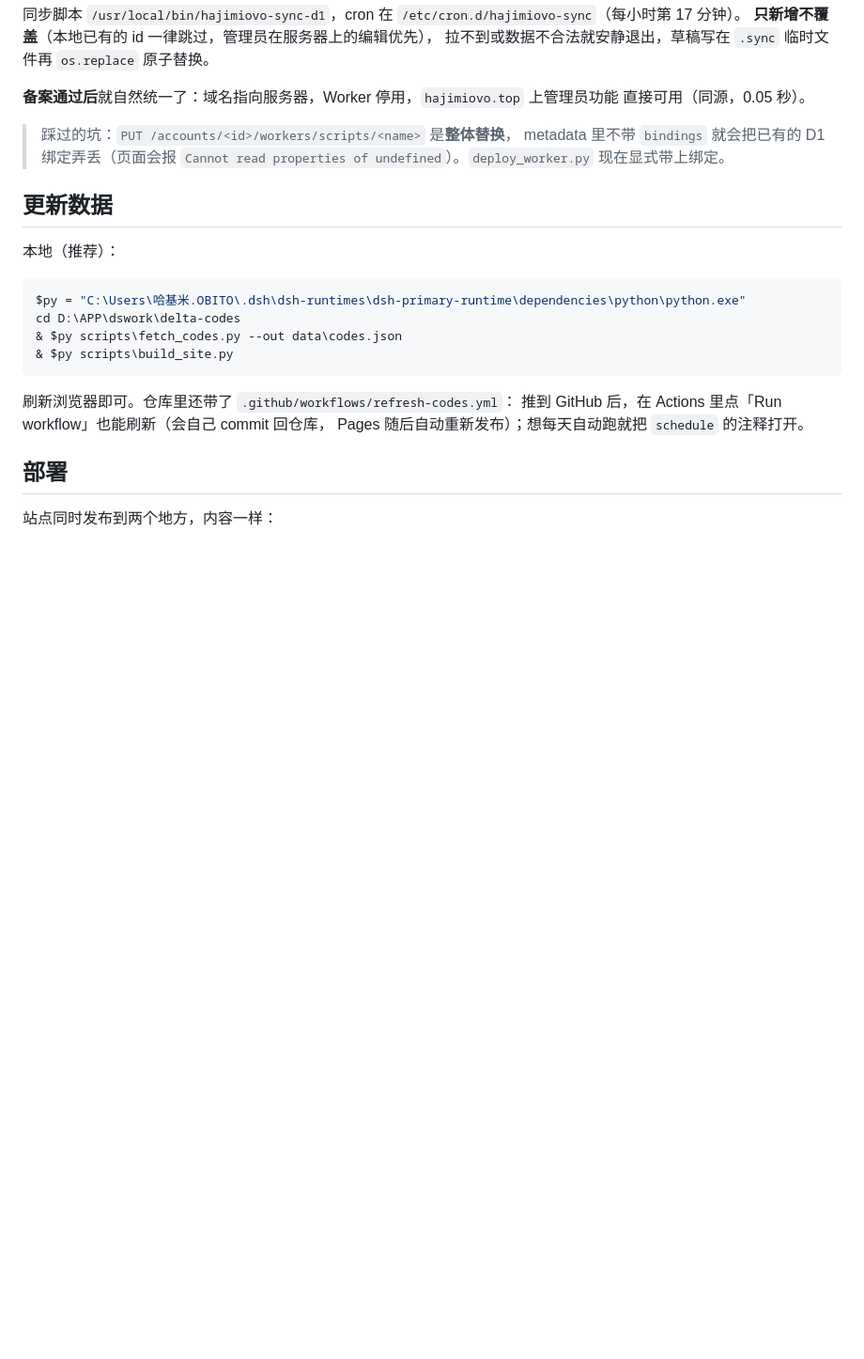
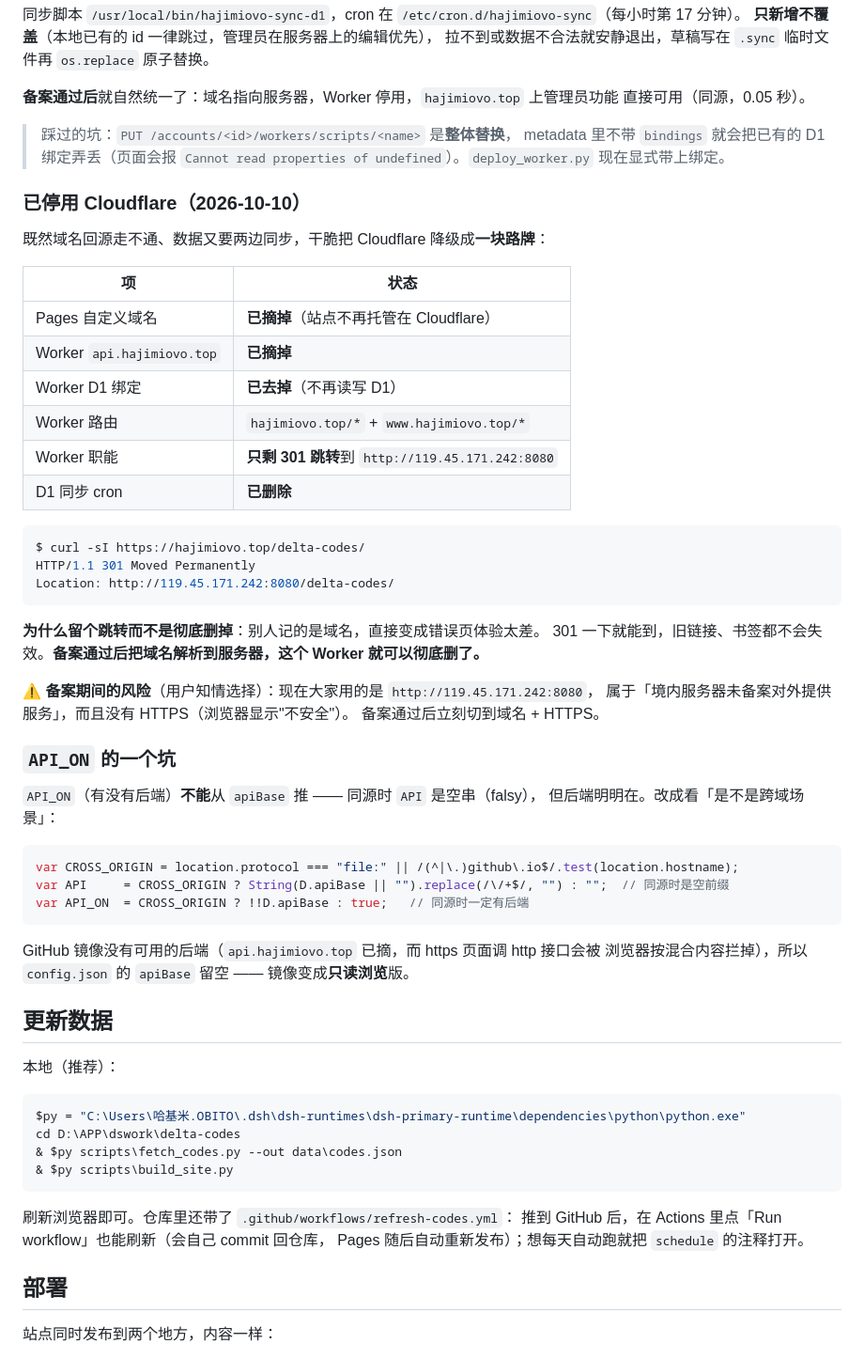
Before and after one commit to hajimi619/delta-codes, a Markdown page: README.md, the part around the change. Shown at 94% size. Drawn GitHub-style; blank space fills up the shorter version.

````diff
--- a/README.md
+++ b/README.md
@@ -394,6 +394,46 @@ Location: https://dnspod.qcloud.com/static/webblock.html?d=origin.hajimiovo.top:
 > metadata 里不带 `bindings` 就会把已有的 D1 绑定弄丢（页面会报
 > `Cannot read properties of undefined`）。`deploy_worker.py` 现在显式带上绑定。
 
+### 已停用 Cloudflare（2026-10-10）
+
+既然域名回源走不通、数据又要两边同步，干脆把 Cloudflare 降级成**一块路牌**：
+
+| 项 | 状态 |
+|---|---|
+| Pages 自定义域名 | **已摘掉**（站点不再托管在 Cloudflare） |
+| Worker `api.hajimiovo.top` | **已摘掉** |
+| Worker D1 绑定 | **已去掉**（不再读写 D1） |
+| Worker 路由 | `hajimiovo.top/*` + `www.hajimiovo.top/*` |
+| Worker 职能 | **只剩 301 跳转**到 `http://119.45.171.242:8080` |
+| D1 同步 cron | **已删除** |
+
+```bash
+$ curl -sI https://hajimiovo.top/delta-codes/
+HTTP/1.1 301 Moved Permanently
+Location: http://119.45.171.242:8080/delta-codes/
+```
+
+**为什么留个跳转而不是彻底删掉**：别人记的是域名，直接变成错误页体验太差。
+301 一下就能到，旧链接、书签都不会失效。**备案通过后把域名解析到服务器，这个 Worker 就可以彻底删了。**
+
+**⚠️ 备案期间的风险**（用户知情选择）：现在大家用的是 `http://119.45.171.242:8080`，
+属于「境内服务器未备案对外提供服务」，而且没有 HTTPS（浏览器显示"不安全"）。
+备案通过后立刻切到域名 + HTTPS。
+
+### `API_ON` 的一个坑
+
+`API_ON`（有没有后端）**不能**从 `apiBase` 推 —— 同源时 `API` 是空串（falsy），
+但后端明明在。改成看「是不是跨域场景」：
+
+```js
+var CROSS_ORIGIN = location.protocol === "file:" || /(^|\.)github\.io$/.test(location.hostname);
+var API     = CROSS_ORIGIN ? String(D.apiBase || "").replace(/\/+$/, "") : "";  // 同源时是空前缀
+var API_ON  = CROSS_ORIGIN ? !!D.apiBase : true;   // 同源时一定有后端
+```
+
+GitHub 镜像没有可用的后端（`api.hajimiovo.top` 已摘，而 https 页面调 http 接口会被
+浏览器按混合内容拦掉），所以 `config.json` 的 `apiBase` 留空 —— 镜像变成**只读浏览**版。
+
 ## 更新数据
 
 本地（推荐）：
````
